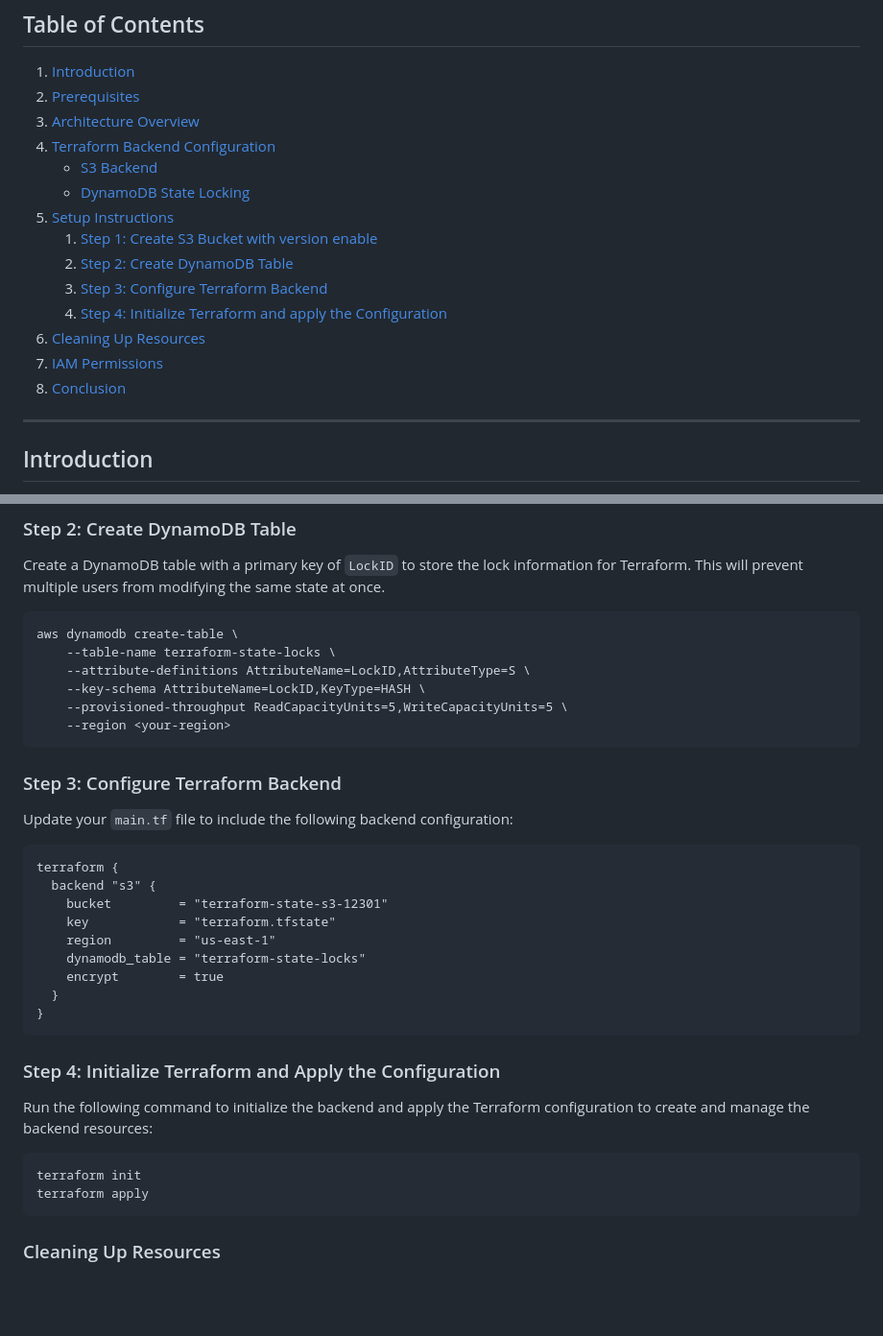
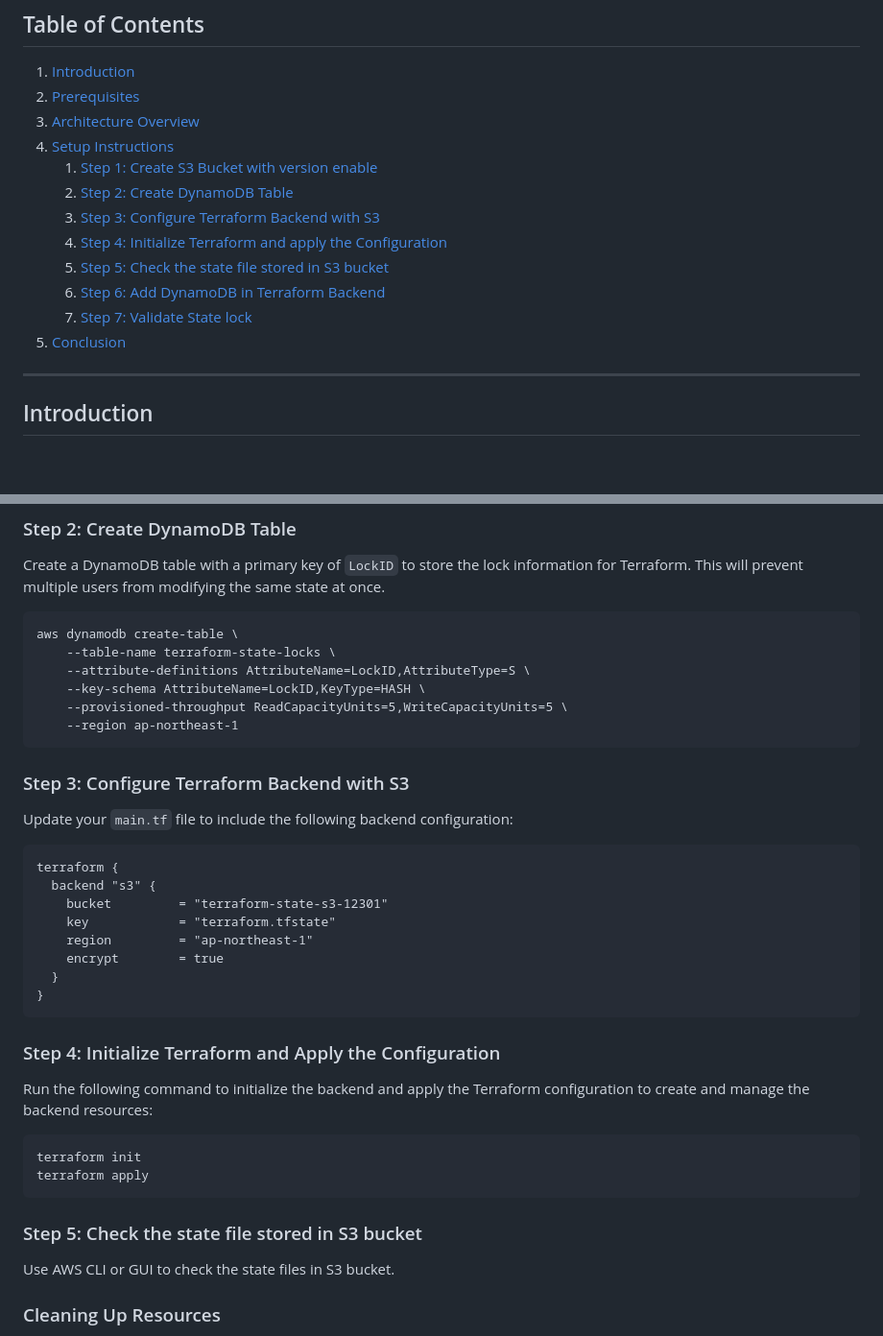
Before and after one commit to zawmh96/Terraform-Labs, a Markdown page: Lab 1/README.md, 2 parts joined by grey strips. Shown: that part at 96% size. Drawn GitHub-style; blank space fills up the shorter version.

````diff
--- a/Lab 1/README.md
+++ b/Lab 1/README.md
@@ -5,17 +5,15 @@
 1. [Introduction](#introduction)
 2. [Prerequisites](#prerequisites)
 3. [Architecture Overview](#architecture-overview)
-4. [Terraform Backend Configuration](#terraform-backend-configuration)
-   - [S3 Backend](#s3-backend)
-   - [DynamoDB State Locking](#dynamodb-state-locking)
-5. [Setup Instructions](#setup-instructions)
+4. [Setup Instructions](#setup-instructions)
    1. [Step 1: Create S3 Bucket with version enable](#step-1-create-s3-bucket-with-version-enable)
    2. [Step 2: Create DynamoDB Table](#step-3-create-dynamodb-table)
-   4. [Step 3: Configure Terraform Backend](#step-3-configure-terraform-backend)
-   5. [Step 4: Initialize Terraform and apply the Configuration](#step-4-initialize-terraform-and-apply-the-configuration)
-6. [Cleaning Up Resources](#cleaning-up-resources)
-7. [IAM Permissions](#iam-permissions)
-8. [Conclusion](#conclusion)
+   3. [Step 3: Configure Terraform Backend with S3](#step-3-configure-terraform-backend-with-s3)
+   4. [Step 4: Initialize Terraform and apply the Configuration](#step-4-initialize-terraform-and-apply-the-configuration)
+   5. [Step 5: Check the state file stored in S3 bucket](#step-5-check-the-state-file-stored-in-S3-bucket)
+   6. [Step 6: Add DynamoDB in Terraform Backend](#step-6-add-dynamodb-in-terraform-backend)
+   7. [Step 7: Validate State lock](#step-7-validate-state-lock)
+5. [Conclusion](#conclusion)
 
 ---
 
@@ -76,10 +59,10 @@ aws dynamodb create-table \
     --attribute-definitions AttributeName=LockID,AttributeType=S \
     --key-schema AttributeName=LockID,KeyType=HASH \
     --provisioned-throughput ReadCapacityUnits=5,WriteCapacityUnits=5 \
-    --region <your-region>
+    --region ap-northeast-1
 ```
 
-### Step 3: Configure Terraform Backend
+### Step 3: Configure Terraform Backend with S3
 
 Update your `main.tf` file to include the following backend configuration:
 
@@ -88,8 +71,7 @@ terraform {
   backend "s3" {
     bucket         = "terraform-state-s3-12301"
     key            = "terraform.tfstate"
-    region         = "us-east-1"
-    dynamodb_table = "terraform-state-locks"
+    region         = "ap-northeast-1"
     encrypt        = true
   }
 }
@@ -102,6 +84,9 @@ terraform init
 terraform apply
 ```
 
+### Step 5: Check the state file stored in S3 bucket
+Use AWS CLI or GUI to check the state files in S3 bucket.
+
 ### Cleaning Up Resources
 After completing the lab, clean up the resources to avoid incurring charges. Use the following command to destroy the resources:
 ```
````
Also changed, not shown: other parts of Lab 1/README.md (+0 -15 lines).
